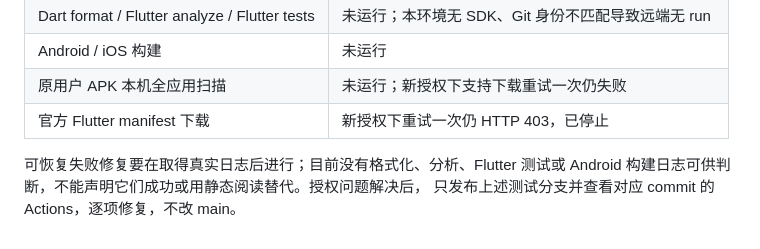
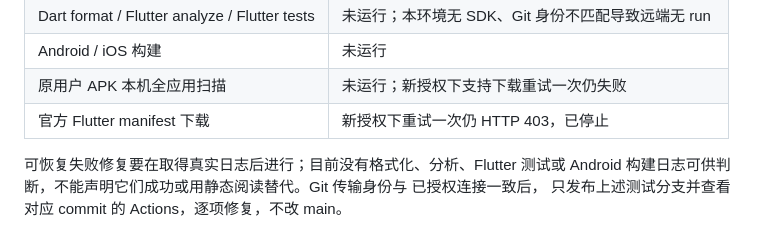
Before and after one commit to iHelix0/bjut-flutter, a Markdown page: docs/engineering/CI_VALIDATION.md, the part around the change. Drawn GitHub-style.

```diff
--- a/docs/engineering/CI_VALIDATION.md
+++ b/docs/engineering/CI_VALIDATION.md
@@ -78,5 +78,6 @@ Actions；没有在该次拒绝后绕过。该历史失败属于远端授权拒
 | 官方 Flutter manifest 下载 | 新授权下重试一次仍 HTTP 403，已停止 |
 
 可恢复失败修复要在取得真实日志后进行；目前没有格式化、分析、Flutter 测试或
-Android 构建日志可供判断，不能声明它们成功或用静态阅读替代。授权问题解决后，
+Android 构建日志可供判断，不能声明它们成功或用静态阅读替代。Git 传输身份与
+已授权连接一致后，
 只发布上述测试分支并查看对应 commit 的 Actions，逐项修复，不改 main。
```
Also changed, not shown: README.md (+2 -1 lines).
